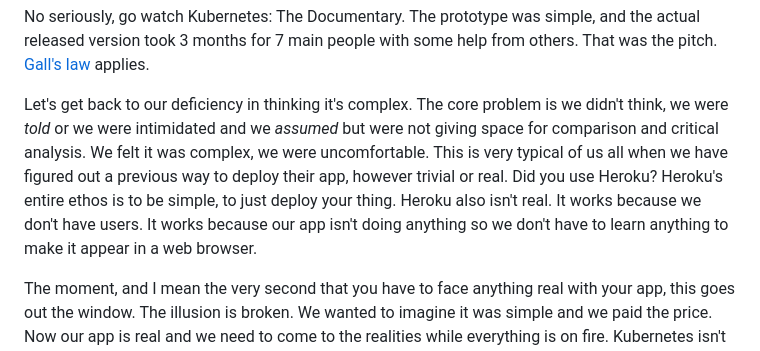
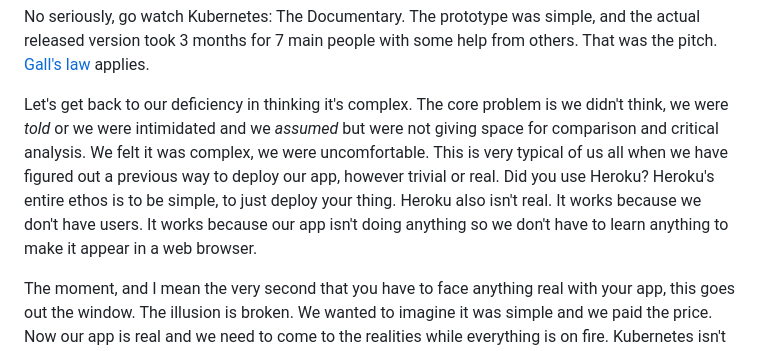
Before and after one commit to todpunk/tnl-site, a Markdown page: content/blog_posts/kubernetes-isnt-complicated.md, the part around the change. Rendered like a GitHub page.

Commit message:
fix: typo in kubernetes article

```diff
--- a/content/blog_posts/kubernetes-isnt-complicated.md
+++ b/content/blog_posts/kubernetes-isnt-complicated.md
@@ -11,7 +11,7 @@ If you aren't an engineer, nothing can help you here. If you want to do engineer
 
 No seriously, go watch Kubernetes: The Documentary. The prototype was simple, and the actual released version took 3 months for 7 main people with some help from others. That was the pitch. [Gall's law](http://principles-wiki.net/principles:gall_s_law) applies.
 
-Let's get back to our deficiency in thinking it's complex. The core problem is we didn't think, we were _told_ or we were intimidated and we _assumed_ but were not giving space for comparison and critical analysis. We felt it was complex, we were uncomfortable. This is very typical of us all when we have figured out a previous way to deploy their app, however trivial or real. Did you use Heroku? Heroku's entire ethos is to be simple, to just deploy your thing. Heroku also isn't real. It works because we don't have users. It works because our app isn't doing anything so we don't have to learn anything to make it appear in a web browser.
+Let's get back to our deficiency in thinking it's complex. The core problem is we didn't think, we were _told_ or we were intimidated and we _assumed_ but were not giving space for comparison and critical analysis. We felt it was complex, we were uncomfortable. This is very typical of us all when we have figured out a previous way to deploy our app, however trivial or real. Did you use Heroku? Heroku's entire ethos is to be simple, to just deploy your thing. Heroku also isn't real. It works because we don't have users. It works because our app isn't doing anything so we don't have to learn anything to make it appear in a web browser.
 
 The moment, and I mean the very second that you have to face anything real with your app, this goes out the window. The illusion is broken. We wanted to imagine it was simple and we paid the price. Now our app is real and we need to come to the realities while everything is on fire. Kubernetes isn't the answer, though. I'm not saying that. That's not the point here. Let's ignore Kubernetes for now and think deeply about how we solved this fact of users and uptime and reliability and just _routing a request to the webserver_ from a place without kubernetes. Maybe we do this instead. We'll come back to that, keep it in mind.
 
```
